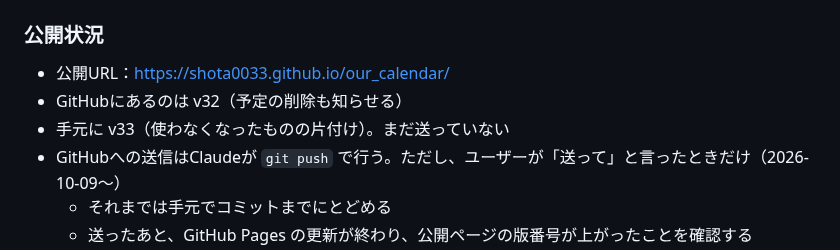
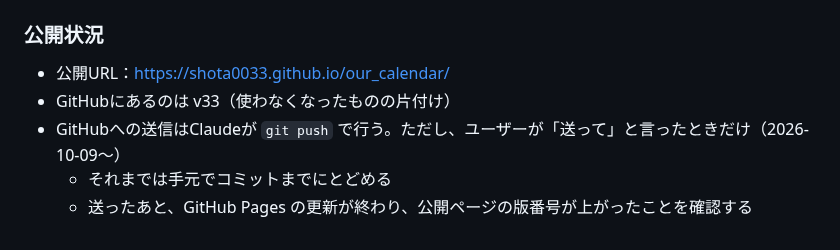
Before and after one commit to shota0033/our_calendar, a Markdown page: DEVLOG.md, the part around the change. Rendered like a GitHub page.

Commit message:
開発ログ：v33 を公開したことを記録
Co-Authored-By: Claude Opus 5.5 <noreply@anthropic.com>

```diff
--- a/DEVLOG.md
+++ b/DEVLOG.md
@@ -8,8 +8,7 @@
 
 ### 公開状況
 - 公開URL：https://shota0033.github.io/our_calendar/
-- GitHubにあるのは v32（予定の削除も知らせる）
-- 手元に v33（使わなくなったものの片付け）。まだ送っていない
+- GitHubにあるのは v33（使わなくなったものの片付け）
 - GitHubへの送信はClaudeが `git push` で行う。ただし、ユーザーが「送って」と言ったときだけ（2026-10-09〜）
   - それまでは手元でコミットまでにとどめる
   - 送ったあと、GitHub Pages の更新が終わり、公開ページの版番号が上がったことを確認する
```
